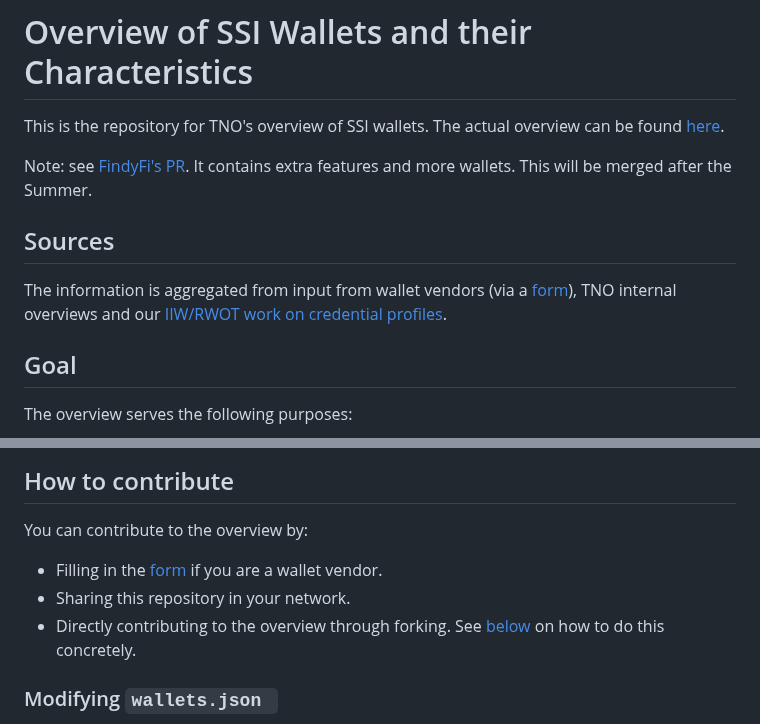
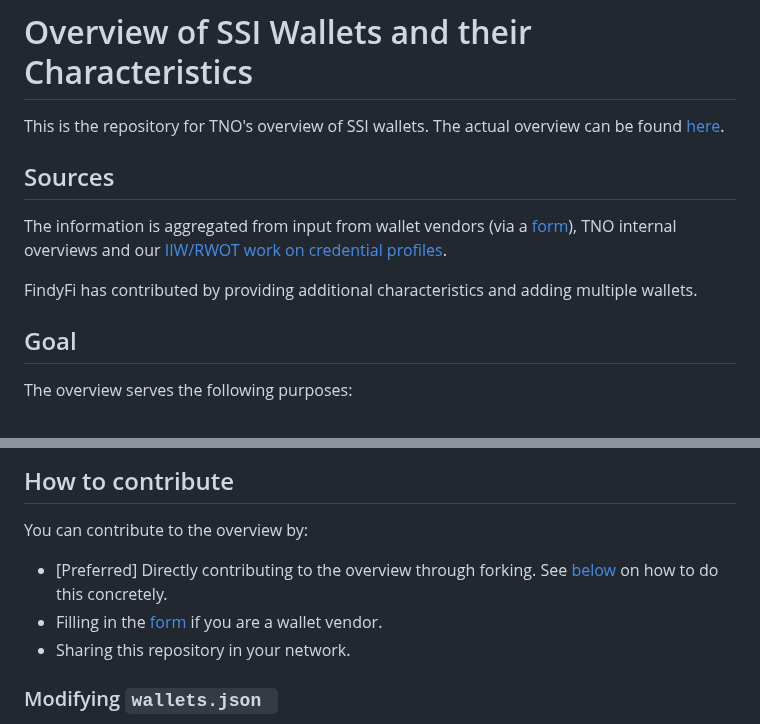
Before and after one commit to tno-ssi-lab/wallet-overview, a Markdown page: README.md, 2 parts joined by grey strips. Rendered like a GitHub page.

```diff
--- a/README.md
+++ b/README.md
@@ -2,10 +2,10 @@
 
 This is the repository for TNO's overview of SSI wallets. The actual overview can be found [here](https://tno-ssi-lab.github.io/wallet-overview/).
 
-Note: see [FindyFi's PR](https://github.com/tno-ssi-lab/wallet-overview/pull/3). It contains extra features and more wallets. This will be merged after the Summer.
-
 ## Sources
 The information is aggregated from input from wallet vendors (via a [form](https://docs.google.com/forms/d/e/1FAIpQLSdM1h1n-LtbaB5ug8YEnT7pfa__2Y4ehhNobdsPdNMA63c4YQ/viewform?usp=sf_link?hl=en)), TNO internal overviews and our [IIW/RWOT work on credential profiles](https://github.com/vcstuff/credential-profile-comparison).
+
+FindyFi has contributed by providing additional characteristics and adding multiple wallets.
 
 ## Goal
 The overview serves the following purposes:
@@ -17,9 +17,9 @@ See [below](#characteristics) for a description of the characteristics included.
 
 ## How to contribute
 You can contribute to the overview by:
+- [Preferred] Directly contributing to the overview through forking. See [below](#modifying-json) on how to do this concretely.
 - Filling in the [form](https://docs.google.com/forms/d/e/1FAIpQLSdM1h1n-LtbaB5ug8YEnT7pfa__2Y4ehhNobdsPdNMA63c4YQ/viewform?usp=sf_link?hl=en) if you are a wallet vendor.
 - Sharing this repository in your network.
-- Directly contributing to the overview through forking. See [below](#modifying-json) on how to do this concretely.
 
 <h3 id="modifying-json">Modifying <code>wallets.json </code></h3>
 
```
Also changed, not shown: other parts of README.md (+51 -32 lines).
